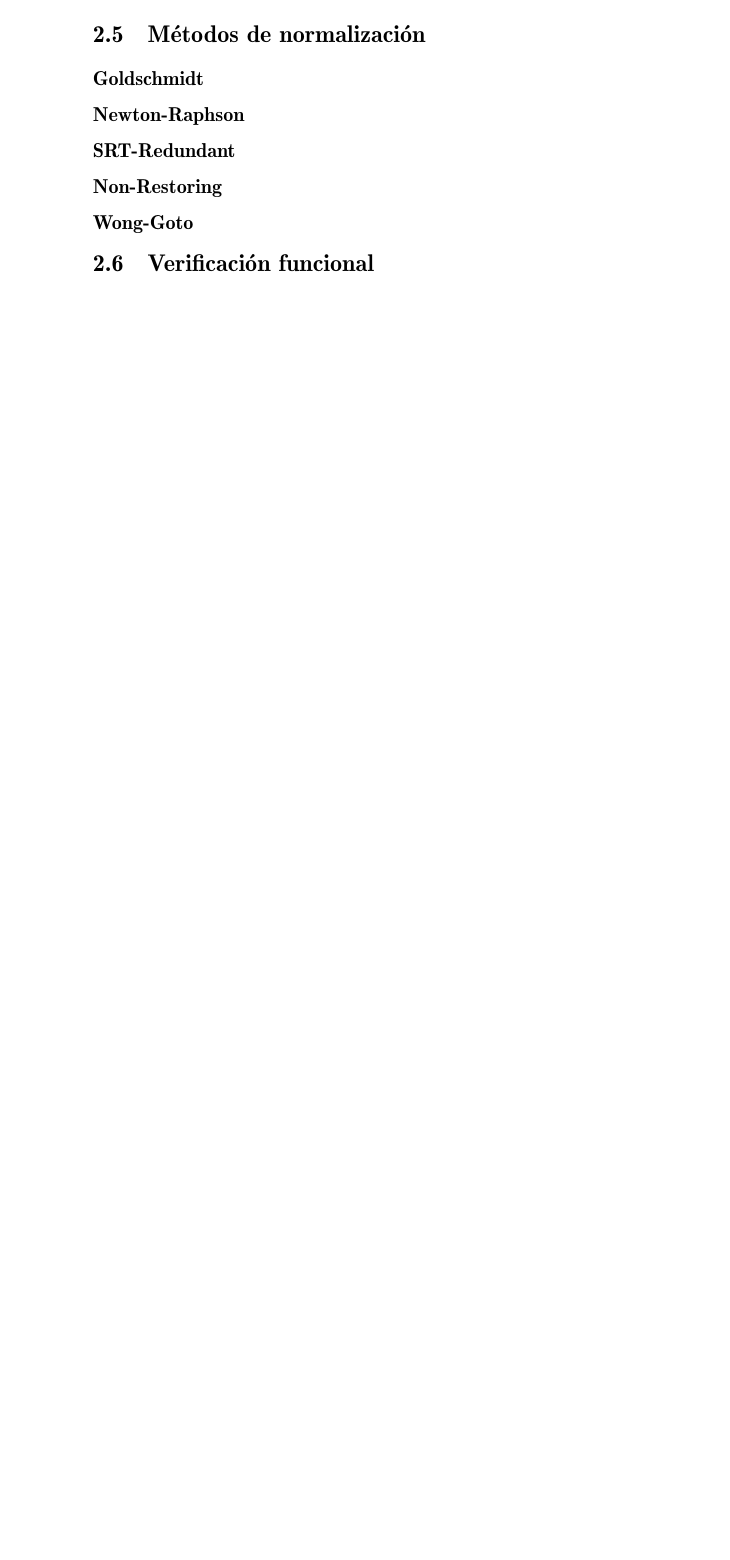
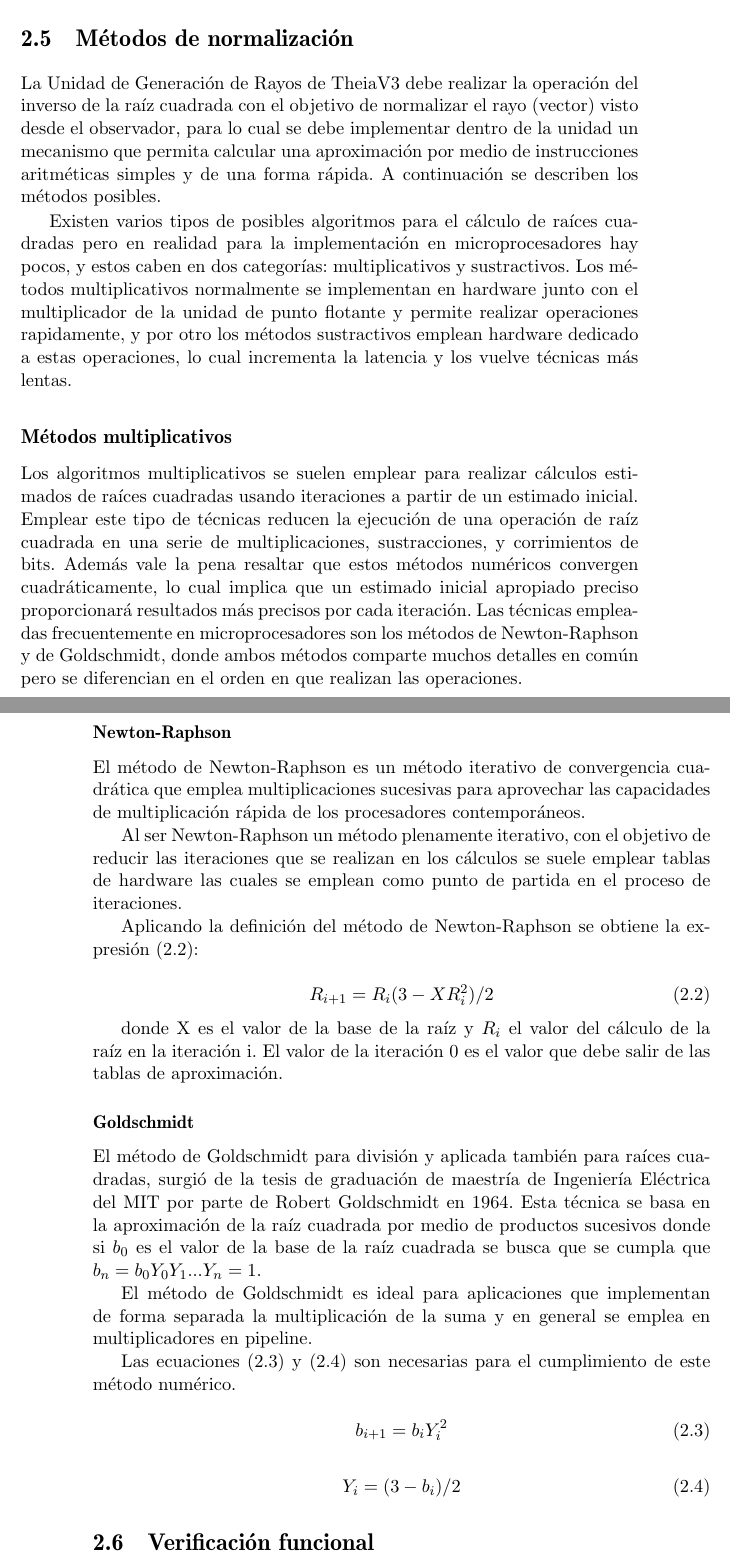
Before and after one commit to josvargas/RGU_docs, a LaTeX document (RGU_docs/informe.tex, which reads RGU_docs/marcoteorico.tex): part of page 15 of 18 before the commit and two parts of pages 16 and 17 of 20 after it, the two joined at a grey line, cut so that both start at the same text, the shorter picture padded with empty space. Compiled offline with pdfLaTeX.

Commit message:
Version 27/09/2015

```diff
--- a/RGU_docs/marcoteorico.tex
+++ b/RGU_docs/marcoteorico.tex
@@ -72,2 +70 @@ En términos generales se puede afirmar que la técnica de raycasting evalúa el
 
-\section{Arquitectura de Theia}
@@ -74,16 +88,54 @@ En términos generales se puede afirmar que la técnica de raycasting evalúa el
 
 \section{Métodos de normalización}
 
-\subsection{Goldschmidt}
+La Unidad de Generación de Rayos de TheiaV3 debe realizar la operación del inverso de la raíz cuadrada con el objetivo de normalizar el rayo (vector) visto desde el observador, para lo cual se debe implementar dentro de
+la unidad un mecanismo que permita calcular una aproximación por medio de instrucciones aritméticas simples y de una forma rápida.  A continuación se describen los métodos posibles.
 
-\subsection{Newton-Raphson}
+Existen varios tipos de posibles algoritmos para el cálculo de raíces cuadradas pero en realidad para la implementación en microprocesadores hay pocos, y estos caben en dos categorías: multiplicativos y sustractivos. Los métodos multiplicativos normalmente se implementan en hardware junto con el multiplicador de la unidad de punto flotante y permite realizar operaciones rapidamente, y por otro los métodos sustractivos emplean hardware dedicado a estas operaciones, lo cual incrementa la latencia y los vuelve técnicas más lentas.
 
-\subsection{SRT-Redundant}
+\subsection{Métodos multiplicativos}
 
-\subsection{Non-Restoring}
+Los algoritmos multiplicativos se suelen emplear para realizar cálculos estimados de raíces cuadradas usando iteraciones a partir de un estimado inicial. Emplear este tipo de técnicas reducen la ejecución de una operación de raíz cuadrada en una serie de multiplicaciones, sustracciones, y corrimientos de bits. Además vale la pena resaltar que estos métodos numéricos convergen cuadráticamente, lo cual implica que un estimado inicial apropiado preciso proporcionará resultados más precisos por cada iteración. Las técnicas empleadas frecuentemente en microprocesadores son los métodos de Newton-Raphson y de Goldschmidt, donde ambos métodos comparte muchos detalles en común pero se diferencian en el orden en que realizan las operaciones.
 
-\subsection{Wong-Goto}
+\subsubsection{Newton-Raphson}
+
+El método de Newton-Raphson es un método iterativo de convergencia cuadrática que emplea multiplicaciones sucesivas para aprovechar las capacidades de multiplicación rápida de los procesadores contemporáneos.
+
+Al ser Newton-Raphson un método plenamente iterativo, con el objetivo de reducir las iteraciones que se realizan en los cálculos se suele emplear tablas de hardware las cuales se emplean como punto de partida en el proceso de iteraciones.
+
+Aplicando la definición del método de Newton-Raphson se obtiene la expresión \eqref{eq:newton-raphson}:
+
+\begin{equation}
+\label{eq:newton-raphson}
+  R_{i+1}=R_{i}(3-XR_{i}^{2})/2
+\end{equation}
+
+donde X es el valor de la base de la raíz y $R_{i}$ el valor del cálculo de la raíz en la iteración i. El valor de la iteración 0 es el valor que debe salir de las tablas de aproximación.
 
 
+\subsubsection{Goldschmidt}
+
+El método de Goldschmidt para división y aplicada también para raíces cuadradas, surgió de la tesis de graduación de maestría de Ingeniería Eléctrica del MIT por parte de Robert Goldschmidt en 1964. Esta técnica se basa en la aproximación de la raíz cuadrada por medio de productos sucesivos donde si $b_{0}$ es el valor de la base de la raíz cuadrada se busca que se cumpla que $b_{n}=b_{0}Y_{0}Y_{1}...Y_{n}=1$.
+
+El método de Goldschmidt es ideal para aplicaciones que implementan de forma separada la multiplicación de la suma y en general se emplea en multiplicadores en pipeline.
+
+Las ecuaciones \eqref{eq:goldschmidt1} y \eqref{eq:goldschmidt2} son necesarias para el cumplimiento de este método numérico.
+
+\begin{equation}
+\label{eq:goldschmidt1}
+  b_{i+1}=b_{i}Y_{i}^{2}
+\end{equation}
+
+\begin{equation}
+\label{eq:goldschmidt2}
+  Y_{i}=(3-b_{i})/2
+\end{equation}
+
+
+%\subsection{SRT-Redundant}
+
+%\subsection{Non-Restoring}
+
+%\subsection{Wong-Goto}
 
 \section{Verificación funcional}
```
Also changed, not shown: RGU_docs/informe.tex (+1 -1 lines), RGU_docs/informe.pdf, RGU_docs/marcoteorico.tex (39 more changed lines), 7 other files.
